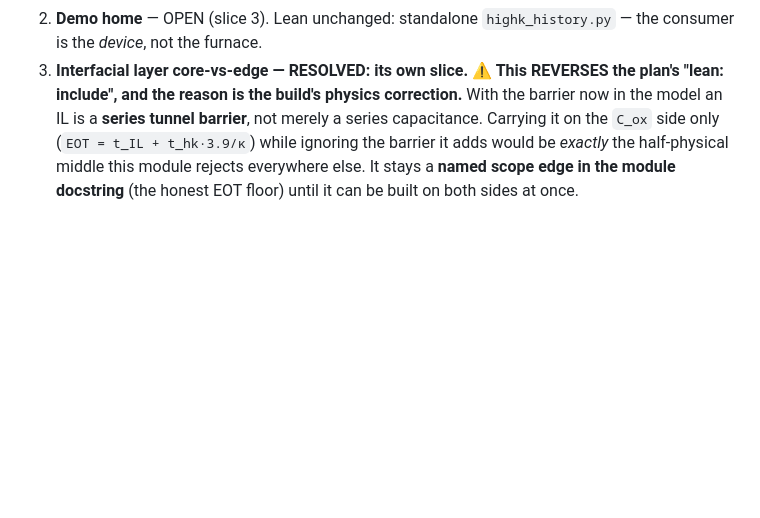
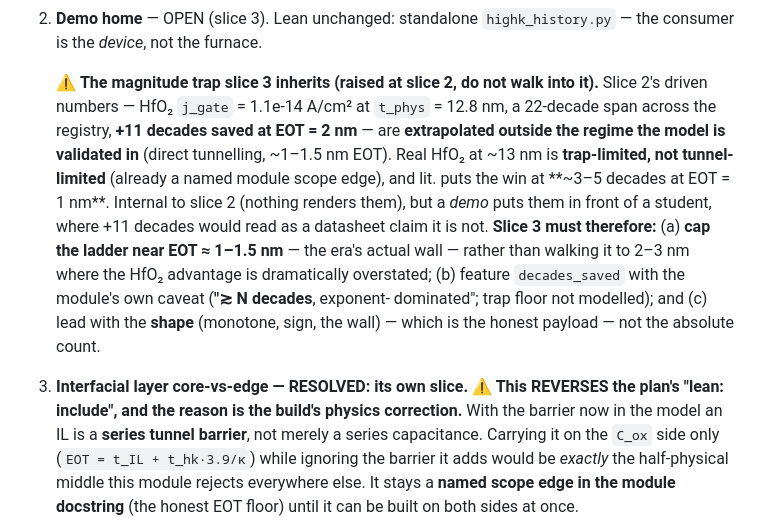
Before and after one commit to BoykoNeov/chip-sim, a Markdown page: docs/plans/high-k-metal-gate-f3.md, the part around the change. Rendered like a GitHub page; blank space fills up the shorter version.

```diff
--- a/docs/plans/high-k-metal-gate-f3.md
+++ b/docs/plans/high-k-metal-gate-f3.md
@@ -184,6 +184,18 @@ reports the `t_phys = EOT·κ/3.9` that target needs. The alternative — a knob
    whereas `decades_saved` is prefactor-free).
 2. **Demo home** — OPEN (slice 3). Lean unchanged: standalone `highk_history.py` — the consumer is the
    *device*, not the furnace.
+
+   ⚠️ **The magnitude trap slice 3 inherits (raised at slice 2, do not walk into it).** Slice 2's driven
+   numbers — HfO₂ `j_gate` = 1.1e-14 A/cm² at `t_phys` = 12.8 nm, a 22-decade span across the registry,
+   **+11 decades saved at EOT = 2 nm** — are **extrapolated outside the regime the model is validated in**
+   (direct tunnelling, ~1–1.5 nm EOT). Real HfO₂ at ~13 nm is **trap-limited, not tunnel-limited** (already
+   a named module scope edge), and lit. puts the win at **~3–5 decades at EOT = 1 nm**. Internal to slice 2
+   (nothing renders them), but a *demo* puts them in front of a student, where +11 decades would read as a
+   datasheet claim it is not. **Slice 3 must therefore:** (a) **cap the ladder near EOT ≈ 1–1.5 nm** — the
+   era's actual wall — rather than walking it to 2–3 nm where the HfO₂ advantage is dramatically
+   overstated; (b) feature `decades_saved` with the module's own caveat (**"≳ N decades**, exponent-
+   dominated"; trap floor not modelled); and (c) lead with the **shape** (monotone, sign, the wall) —
+   which is the honest payload — not the absolute count.
 3. **Interfacial layer core-vs-edge — RESOLVED: its own slice. ⚠️ This REVERSES the plan's "lean:
    include", and the reason is the build's physics correction.** With the barrier now in the model an IL
    is a **series tunnel barrier**, not merely a series capacitance. Carrying it on the `C_ox` side only
```
Also changed, not shown: memory/high-k-gate-f3.md (+16 -5 lines).
